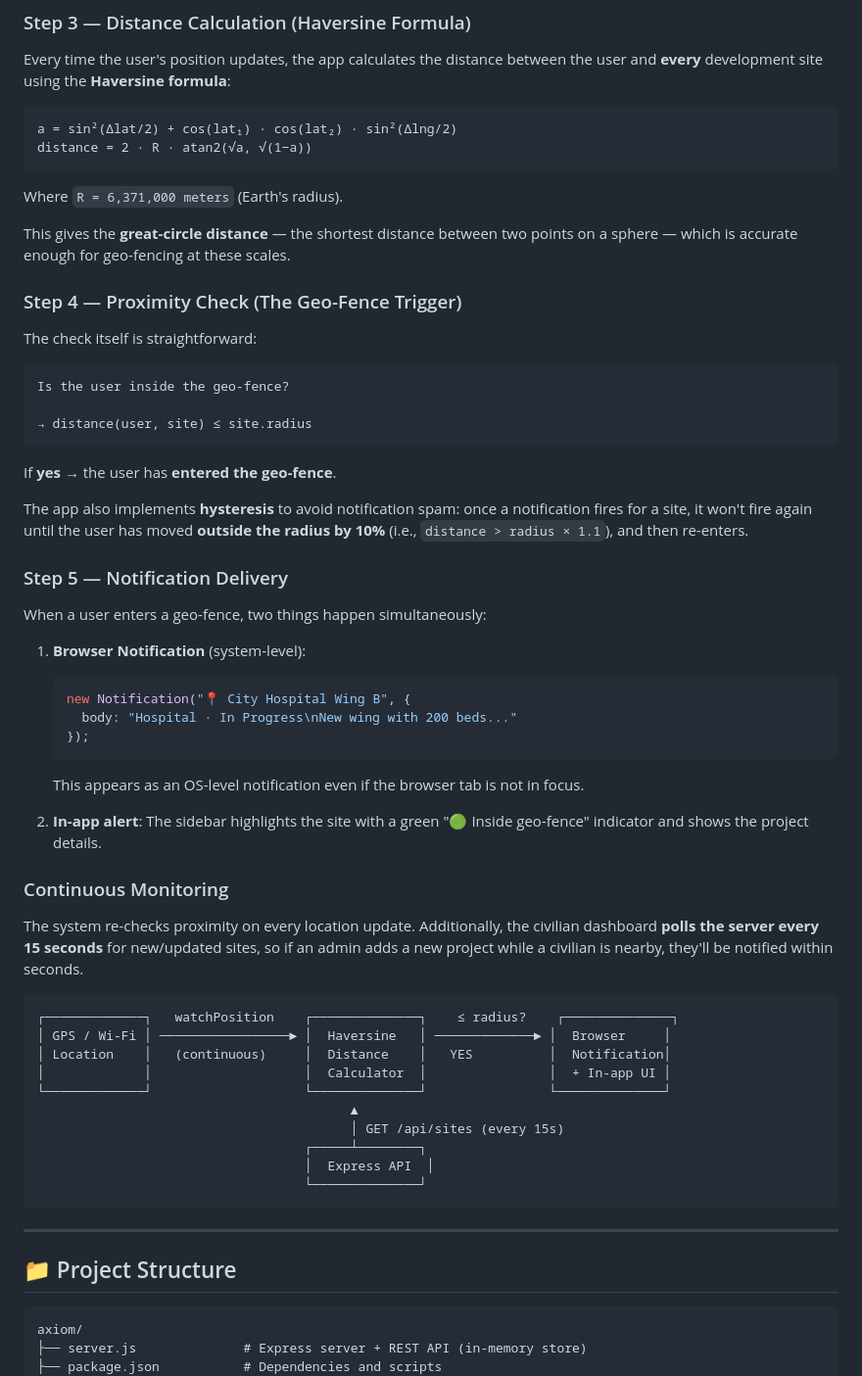
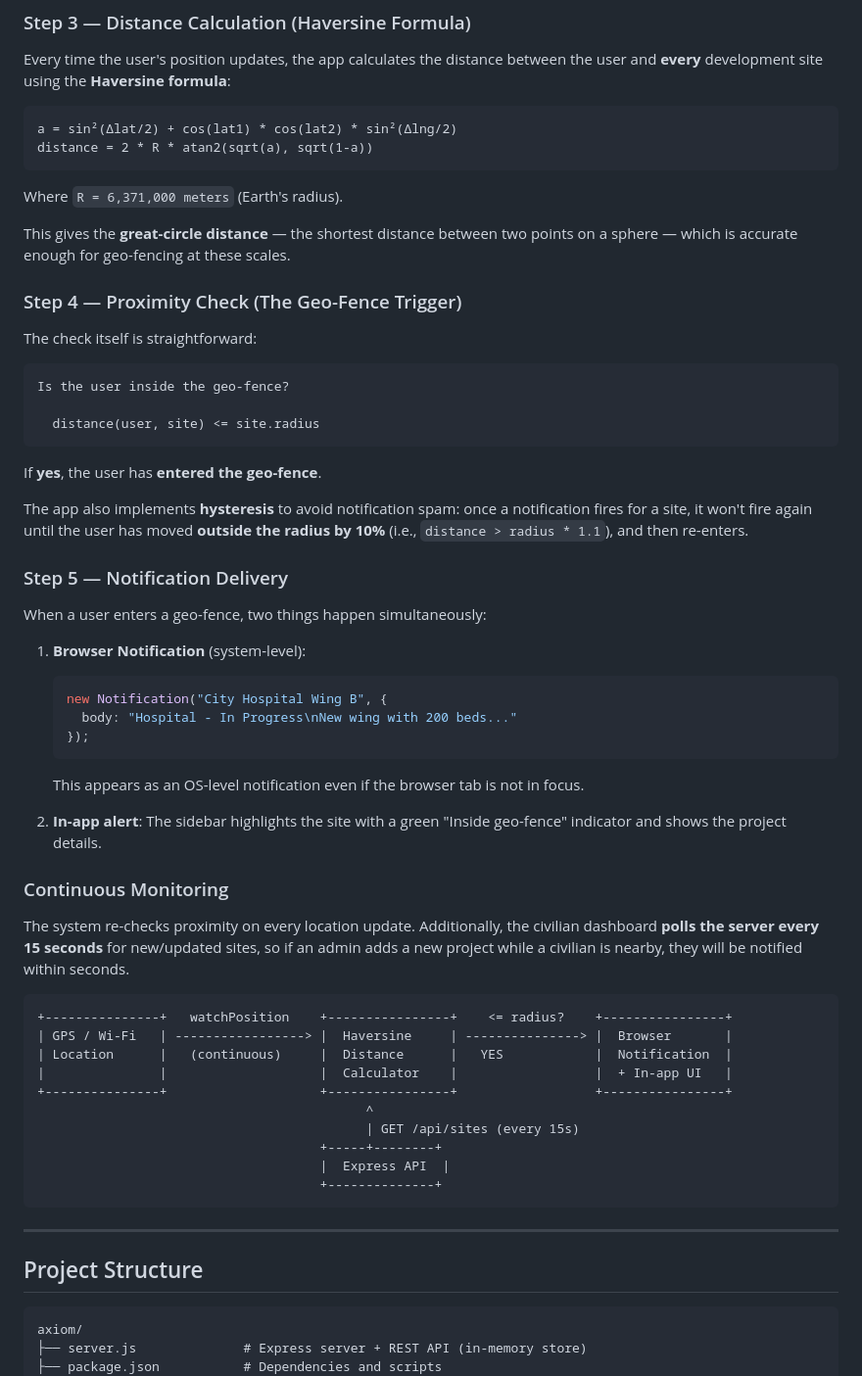
Before and after one commit to Gotnochill/axiom, a Markdown page: README.md, the part around one of its changes. Shown at 98% size. Drawn GitHub-style.

Commit message:
docs: Remove emojis from README for clean simple version

````diff
--- a/README.md
+++ b/README.md
@@ -157,8 +157,8 @@ Key points:
 Every time the user's position updates, the app calculates the distance between the user and **every** development site using the **Haversine formula**:
 
 ```
-a = sin²(Δlat/2) + cos(lat₁) · cos(lat₂) · sin²(Δlng/2)
-distance = 2 · R · atan2(√a, √(1−a))
+a = sin²(Δlat/2) + cos(lat1) * cos(lat2) * sin²(Δlng/2)
+distance = 2 * R * atan2(sqrt(a), sqrt(1-a))
 ```
 
 Where `R = 6,371,000 meters` (Earth's radius).
@@ -172,12 +172,12 @@ The check itself is straightforward:
 ```
 Is the user inside the geo-fence?
 
-→ distance(user, site) ≤ site.radius
+  distance(user, site) <= site.radius
 ```
 
-If **yes** → the user has **entered the geo-fence**.
+If **yes**, the user has **entered the geo-fence**.
 
-The app also implements **hysteresis** to avoid notification spam: once a notification fires for a site, it won't fire again until the user has moved **outside the radius by 10%** (i.e., `distance > radius × 1.1`), and then re-enters.
+The app also implements **hysteresis** to avoid notification spam: once a notification fires for a site, it won't fire again until the user has moved **outside the radius by 10%** (i.e., `distance > radius * 1.1`), and then re-enters.
 
 ### Step 5 — Notification Delivery
 
@@ -185,34 +185,34 @@ When a user enters a geo-fence, two things happen simultaneously:
 
 1. **Browser Notification** (system-level):
    ```javascript
-   new Notification("📍 City Hospital Wing B", {
-     body: "Hospital · In Progress\nNew wing with 200 beds..."
+   new Notification("City Hospital Wing B", {
+     body: "Hospital - In Progress\nNew wing with 200 beds..."
    });
    ```
    This appears as an OS-level notification even if the browser tab is not in focus.
 
-2. **In-app alert**: The sidebar highlights the site with a green "🟢 Inside geo-fence" indicator and shows the project details.
+2. **In-app alert**: The sidebar highlights the site with a green "Inside geo-fence" indicator and shows the project details.
 
 ### Continuous Monitoring
 
-The system re-checks proximity on every location update. Additionally, the civilian dashboard **polls the server every 15 seconds** for new/updated sites, so if an admin adds a new project while a civilian is nearby, they'll be notified within seconds.
+The system re-checks proximity on every location update. Additionally, the civilian dashboard **polls the server every 15 seconds** for new/updated sites, so if an admin adds a new project while a civilian is nearby, they will be notified within seconds.
 
 ```
-┌─────────────┐   watchPosition    ┌──────────────┐    ≤ radius?    ┌──────────────┐
-│ GPS / Wi-Fi │ ─────────────────► │  Haversine   │ ─────────────► │  Browser     │
-│ Location    │   (continuous)     │  Distance    │   YES          │  Notification│
-│             │                    │  Calculator  │                │  + In-app UI │
-└─────────────┘                    └──────────────┘                └──────────────┘
-                                         ▲
-                                         │ GET /api/sites (every 15s)
-                                   ┌─────┴────────┐
-                                   │  Express API  │
-                                   └──────────────┘
++---------------+   watchPosition    +----------------+    <= radius?    +----------------+
+| GPS / Wi-Fi   | -----------------> |  Haversine     | ---------------> |  Browser       |
+| Location      |   (continuous)     |  Distance      |   YES            |  Notification  |
+|               |                    |  Calculator    |                  |  + In-app UI   |
++---------------+                    +----------------+                  +----------------+
+                                           ^
+                                           | GET /api/sites (every 15s)
+                                     +-----+--------+
+                                     |  Express API  |
+                                     +--------------+
 ```
 
 ---
 
-## 📁 Project Structure
+## Project Structure
 
 ```
 axiom/
````
Also changed, not shown: other parts of README.md (+27 -27 lines).
